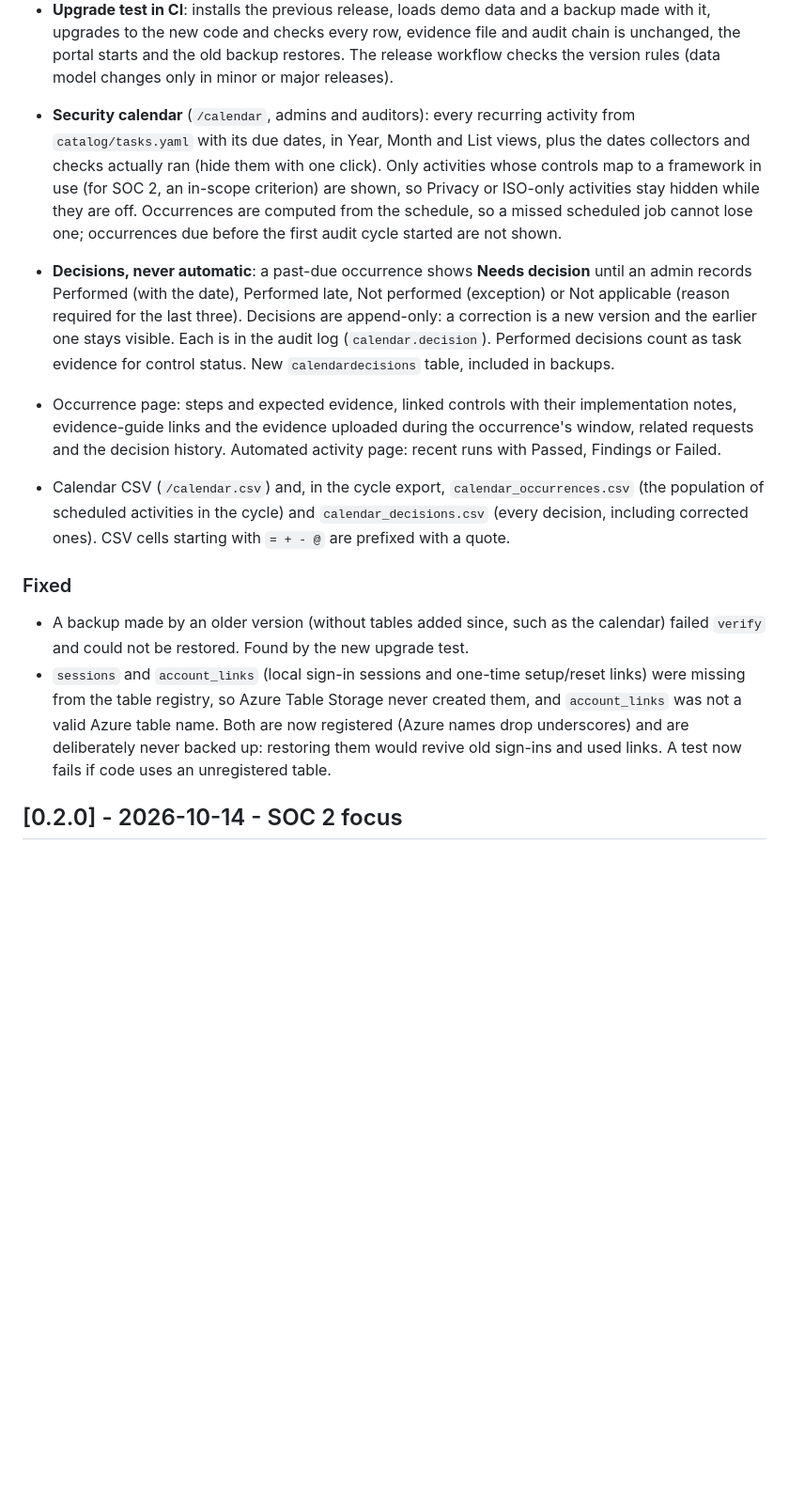
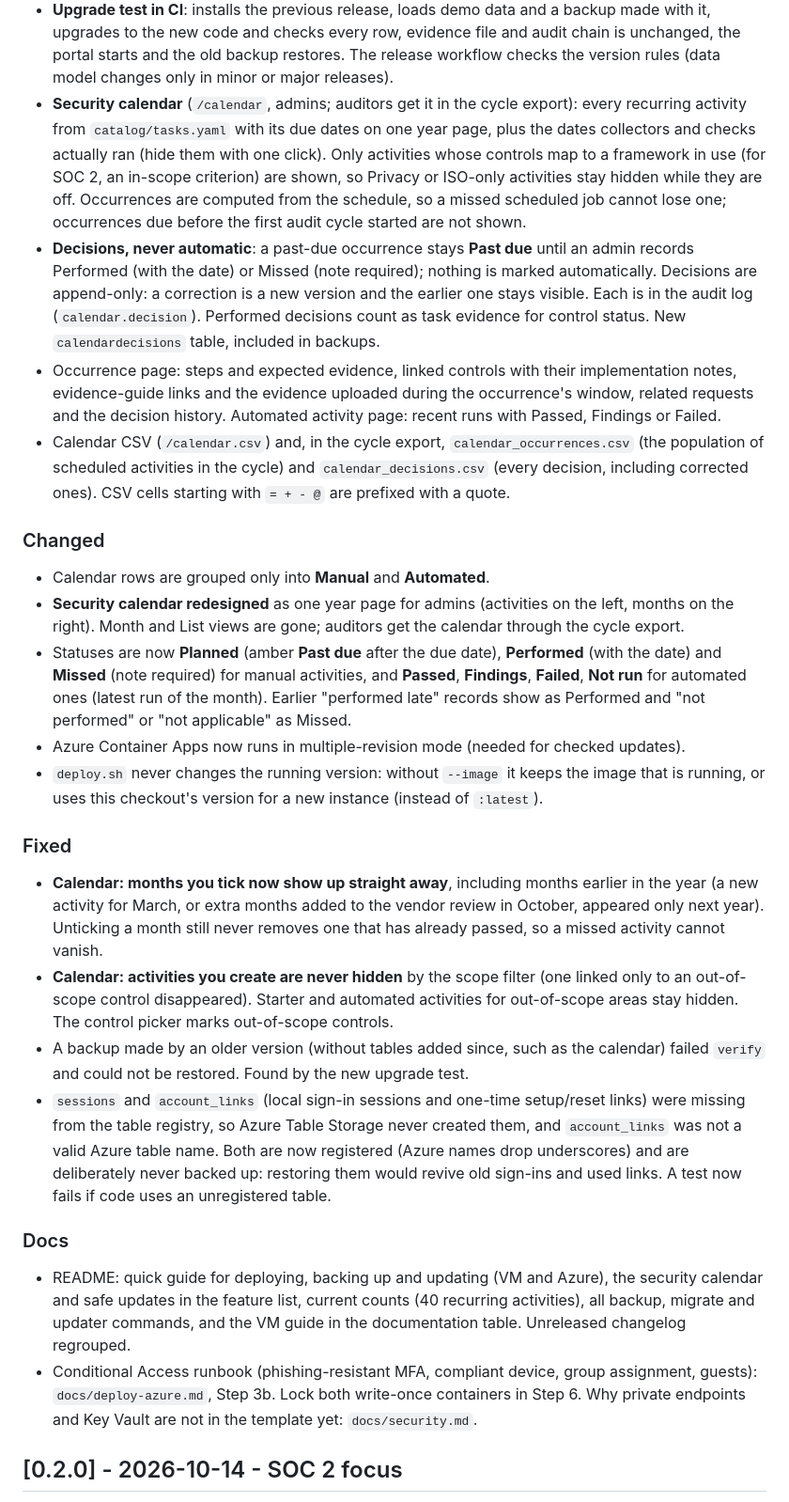
Before and after one commit to seattlespicybite/grc-pal, a Markdown page: CHANGELOG.md, the part around one of its changes. Shown at 94% size. GitHub-like rendering; blank space fills up the shorter version.

```diff
--- a/CHANGELOG.md
+++ b/CHANGELOG.md
@@ -126,15 +92,14 @@ All notable changes are listed here. The project follows [semantic versioning](h
   to the new code and checks every row, evidence file and audit chain is unchanged, the portal starts and the
   old backup restores. The release workflow checks the version rules (data model changes only in minor or
   major releases).
-- **Security calendar** (`/calendar`, admins and auditors): every recurring activity from
-  `catalog/tasks.yaml` with its due dates, in Year, Month and List views, plus the dates collectors and
+- **Security calendar** (`/calendar`, admins; auditors get it in the cycle export): every recurring activity from
+  `catalog/tasks.yaml` with its due dates on one year page, plus the dates collectors and
   checks actually ran (hide them with one click). Only activities whose controls map to a framework in
   use (for SOC 2, an in-scope criterion) are shown, so Privacy or ISO-only activities stay hidden while
   they are off. Occurrences are computed from the schedule, so a missed scheduled job cannot lose one;
   occurrences due before the first audit cycle started are not shown.
-- **Decisions, never automatic**: a past-due occurrence shows **Needs decision** until an admin records
-  Performed (with the date), Performed late, Not performed (exception) or Not applicable (reason
-  required for the last three). Decisions are append-only: a correction is a new version and the earlier
+- **Decisions, never automatic**: a past-due occurrence stays **Past due** until an admin records
+  Performed (with the date) or Missed (note required); nothing is marked automatically. Decisions are append-only: a correction is a new version and the earlier
   one stays visible. Each is in the audit log (`calendar.decision`). Performed decisions count as task
   evidence for control status. New `calendardecisions` table, included in backups.
 - Occurrence page: steps and expected evidence, linked controls with their implementation notes,
@@ -144,13 +109,39 @@ All notable changes are listed here. The project follows [semantic versioning](h
   scheduled activities in the cycle) and `calendar_decisions.csv` (every decision, including corrected
   ones). CSV cells starting with `= + - @` are prefixed with a quote.
 
+### Changed
+- Calendar rows are grouped only into **Manual** and **Automated**.
+- **Security calendar redesigned** as one year page for admins (activities on the left, months on the
+  right). Month and List views are gone; auditors get the calendar through the cycle export.
+- Statuses are now **Planned** (amber **Past due** after the due date), **Performed** (with the date) and
+  **Missed** (note required) for manual activities, and **Passed**, **Findings**, **Failed**, **Not run**
+  for automated ones (latest run of the month). Earlier "performed late" records show as Performed and
+  "not performed" or "not applicable" as Missed.
+- Azure Container Apps now runs in multiple-revision mode (needed for checked updates).
+- `deploy.sh` never changes the running version: without `--image` it keeps the image that is running, or
+  uses this checkout's version for a new instance (instead of `:latest`).
+
 ### Fixed
+- **Calendar: months you tick now show up straight away**, including months earlier in the year (a new
+  activity for March, or extra months added to the vendor review in October, appeared only next year).
+  Unticking a month still never removes one that has already passed, so a missed activity cannot vanish.
+- **Calendar: activities you create are never hidden** by the scope filter (one linked only to an
+  out-of-scope control disappeared). Starter and automated activities for out-of-scope areas stay hidden.
+  The control picker marks out-of-scope controls.
 - A backup made by an older version (without tables added since, such as the calendar) failed `verify` and
   could not be restored. Found by the new upgrade test.
 - `sessions` and `account_links` (local sign-in sessions and one-time setup/reset links) were missing from
   the table registry, so Azure Table Storage never created them, and `account_links` was not a valid Azure
   table name. Both are now registered (Azure names drop underscores) and are deliberately never backed up:
   restoring them would revive old sign-ins and used links. A test now fails if code uses an unregistered table.
+
+### Docs
+- README: quick guide for deploying, backing up and updating (VM and Azure), the security calendar and
+  safe updates in the feature list, current counts (40 recurring activities), all backup, migrate and
+  updater commands, and the VM guide in the documentation table. Unreleased changelog regrouped.
+- Conditional Access runbook (phishing-resistant MFA, compliant device, group assignment, guests):
+  `docs/deploy-azure.md`, Step 3b. Lock both write-once containers in Step 6. Why private endpoints and
+  Key Vault are not in the template yet: `docs/security.md`.
 
 ## [0.2.0] - 2026-10-14 - SOC 2 focus
 
```
Also changed, not shown: other parts of CHANGELOG.md (+0 -34 lines), README.md (+57 -15 lines), docs/deploy-vm.md (+2 -1 lines).
